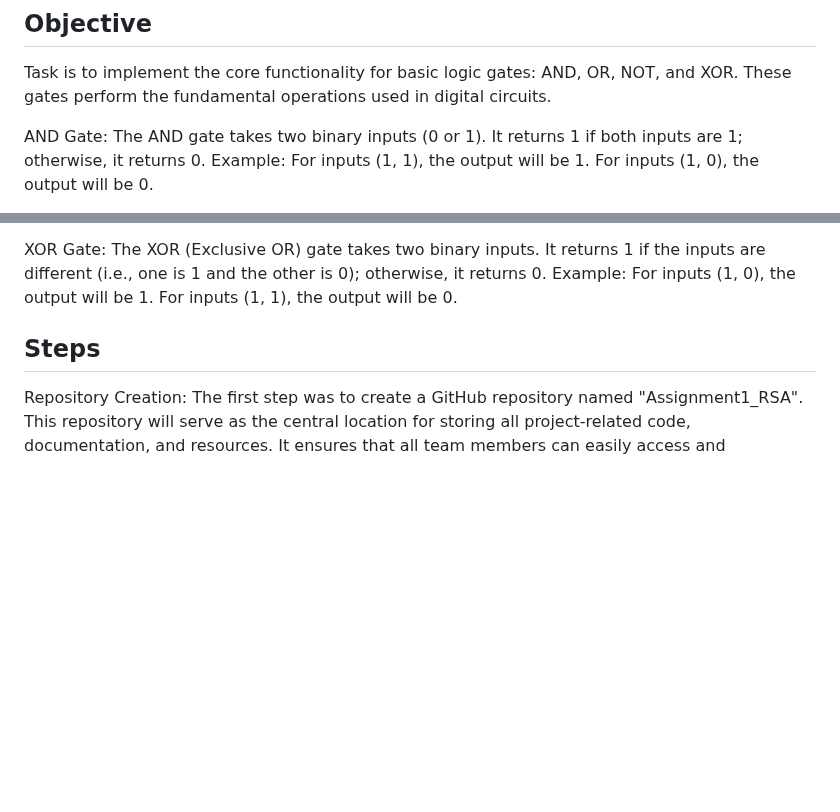
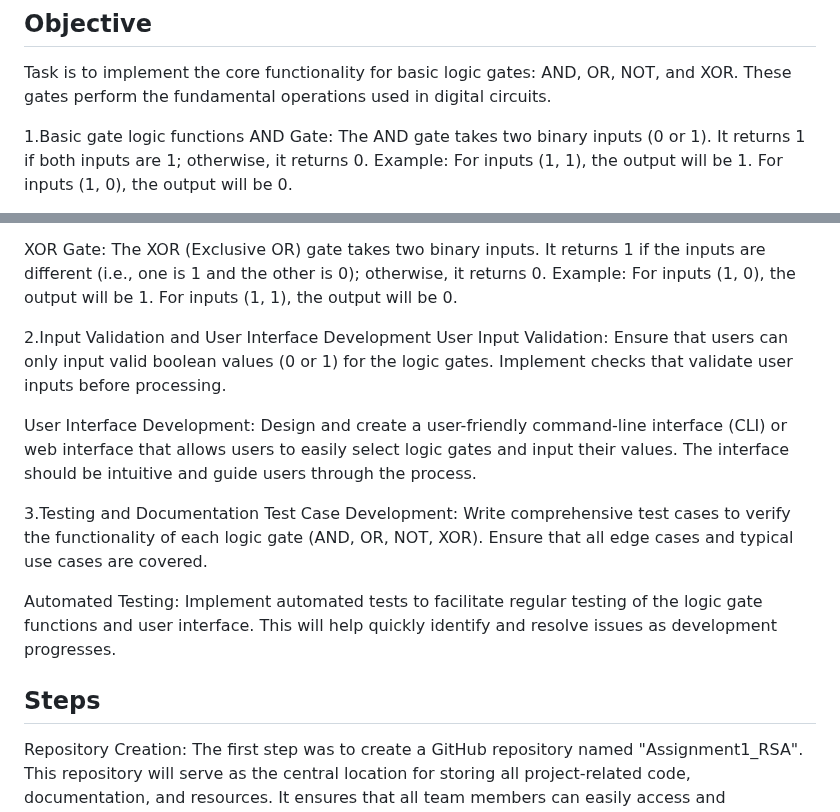
Before and after one commit to Abhishek-Manjunath-03/Assignment1_RSA, a Markdown page: README.md, 2 parts joined by grey strips. GitHub-like rendering; blank space fills up the shorter version.

```diff
--- a/README.md
+++ b/README.md
@@ -10,6 +10,7 @@ The task is to develop a Boolean Logic Simulator that allows users to compute ou
 ## Objective
 Task is to implement the core functionality for basic logic gates: AND, OR, NOT, and XOR. These gates perform the fundamental operations used in digital circuits.
 
+1.Basic gate logic functions
 AND Gate:
 The AND gate takes two binary inputs (0 or 1). It returns 1 if both inputs are 1; otherwise, it returns 0.
 Example: For inputs (1, 1), the output will be 1. For inputs (1, 0), the output will be 0.
@@ -25,6 +26,16 @@ Example: For input 1, the output will be 0. For input 0, the output will be 1.
 XOR Gate:
 The XOR (Exclusive OR) gate takes two binary inputs. It returns 1 if the inputs are different (i.e., one is 1 and the other is 0); otherwise, it returns 0.
 Example: For inputs (1, 0), the output will be 1. For inputs (1, 1), the output will be 0.
+
+2.Input Validation and User Interface Development
+User Input Validation: Ensure that users can only input valid boolean values (0 or 1) for the logic gates. Implement checks that validate user inputs before processing.
+
+User Interface Development: Design and create a user-friendly command-line interface (CLI) or web interface that allows users to easily select logic gates and input their values. The interface should be intuitive and guide users through the process.
+
+3.Testing and Documentation
+Test Case Development: Write comprehensive test cases to verify the functionality of each logic gate (AND, OR, NOT, XOR). Ensure that all edge cases and typical use cases are covered.
+
+Automated Testing: Implement automated tests to facilitate regular testing of the logic gate functions and user interface. This will help quickly identify and resolve issues as development progresses.
 
 ## Steps
 Repository Creation:
```
